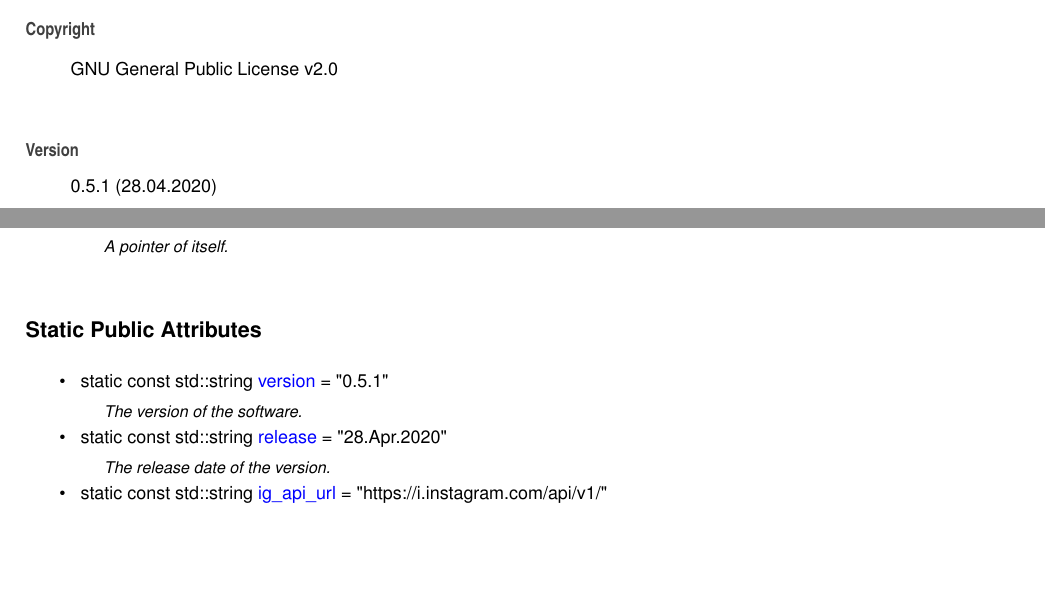
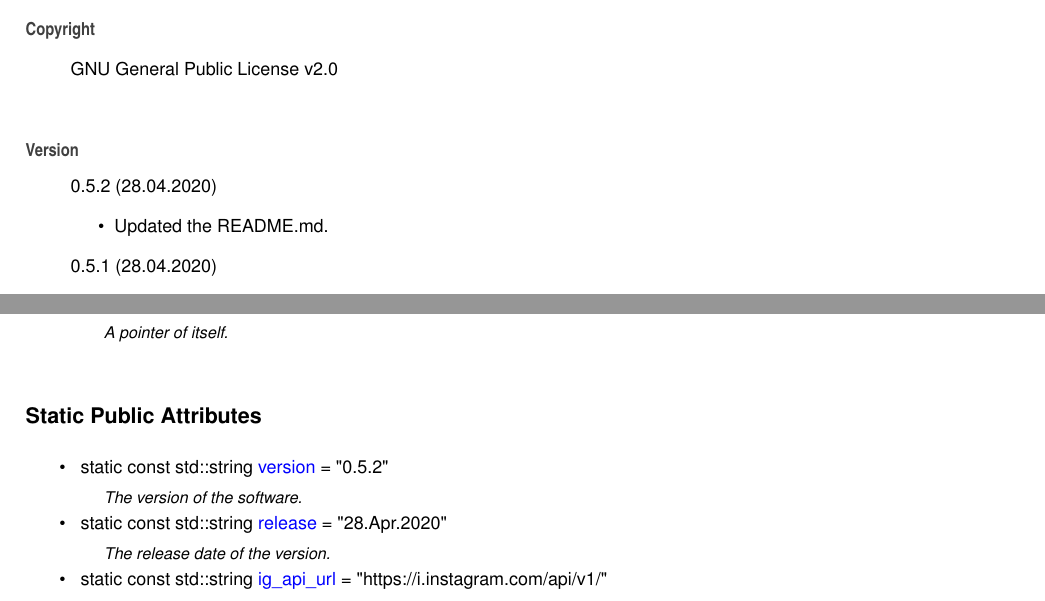
Before and after one commit to Spixmaster/instagram-private-api, a LaTeX thesis (doc/latex/refman.tex, which reads doc/latex/index.tex, doc/latex/structig_1_1Constants.tex): two parts of pages 9 and 23 of 77, joined at a grey line, cut so that both start at the same text, the shorter picture padded with empty space. Compiled offline with pdfLaTeX.

Commit message:
Updated the readme.

```diff
--- a/doc/latex/index.tex
+++ b/doc/latex/index.tex
@@ -5,6 +5,11 @@ Matheus Gabriel Werny de Lima
 G\+NU General Public License v2.\+0
 \end{DoxyCopyright}
 \begin{DoxyVersion}{Version}
+0.\+5.\+2 (28.\+04.\+2020)
+\begin{DoxyItemize}
+\item Updated the R\+E\+A\+D\+M\+E.\+md.
+\end{DoxyItemize}
+
 0.\+5.\+1 (28.\+04.\+2020)
 \begin{DoxyItemize}
 \item Updated the R\+E\+A\+D\+M\+E.\+md.
--- a/doc/latex/structig_1_1Constants.tex
+++ b/doc/latex/structig_1_1Constants.tex
@@ -19,7 +19,7 @@ typedef std\+::shared\+\_\+ptr$<$ \mbox{\hyperlink{structig_1_1Constants}{Consta
 \begin{DoxyCompactItemize}
 \item
 \mbox{\Hypertarget{structig_1_1Constants_ac032c76433a8130c7bc920dac609667e}\label{structig_1_1Constants_ac032c76433a8130c7bc920dac609667e}}
-static const std\+::string \mbox{\hyperlink{structig_1_1Constants_ac032c76433a8130c7bc920dac609667e}{version}} = \char`\"{}0.\+5.\+1\char`\"{}
+static const std\+::string \mbox{\hyperlink{structig_1_1Constants_ac032c76433a8130c7bc920dac609667e}{version}} = \char`\"{}0.\+5.\+2\char`\"{}
 \begin{DoxyCompactList}\small\item\em The version of the software. \end{DoxyCompactList}\item
 \mbox{\Hypertarget{structig_1_1Constants_aa234d4a5c061d3af6822be1df89e1360}\label{structig_1_1Constants_aa234d4a5c061d3af6822be1df89e1360}}
 static const std\+::string \mbox{\hyperlink{structig_1_1Constants_aa234d4a5c061d3af6822be1df89e1360}{release}} = \char`\"{}28.Apr.\+2020\char`\"{}
```
Also changed, not shown: README.md, doc/latex/classig_1_1Device__inherit__graph.pdf, doc/latex/classig_1_1HuaweiMate9Pro__coll__graph.pdf, doc/latex/classig_1_1HuaweiMate9Pro__inherit__graph.pdf, doc/latex/classig_1_1LgG5__coll__graph.pdf, doc/latex/classig_1_1LgG5__inherit__graph.pdf, doc/latex/classig_1_1OnePlus3T__coll__graph.pdf, doc/latex/classig_1_1OnePlus3T__inherit__graph.pdf, doc/latex/classig_1_1OnePlus7__coll__graph.pdf, doc/latex/classig_1_1OnePlus7__inherit__graph.pdf, doc/latex/classig_1_1SamsungGalaxyS7Edge__coll__graph.pdf, doc/latex/classig_1_1SamsungGalaxyS7Edge__inherit__graph.pdf, doc/latex/classig_1_1SamsungGalaxyS7__coll__graph.pdf, doc/latex/classig_1_1SamsungGalaxyS7__inherit__graph.pdf, 4 more files, 5 other files.
